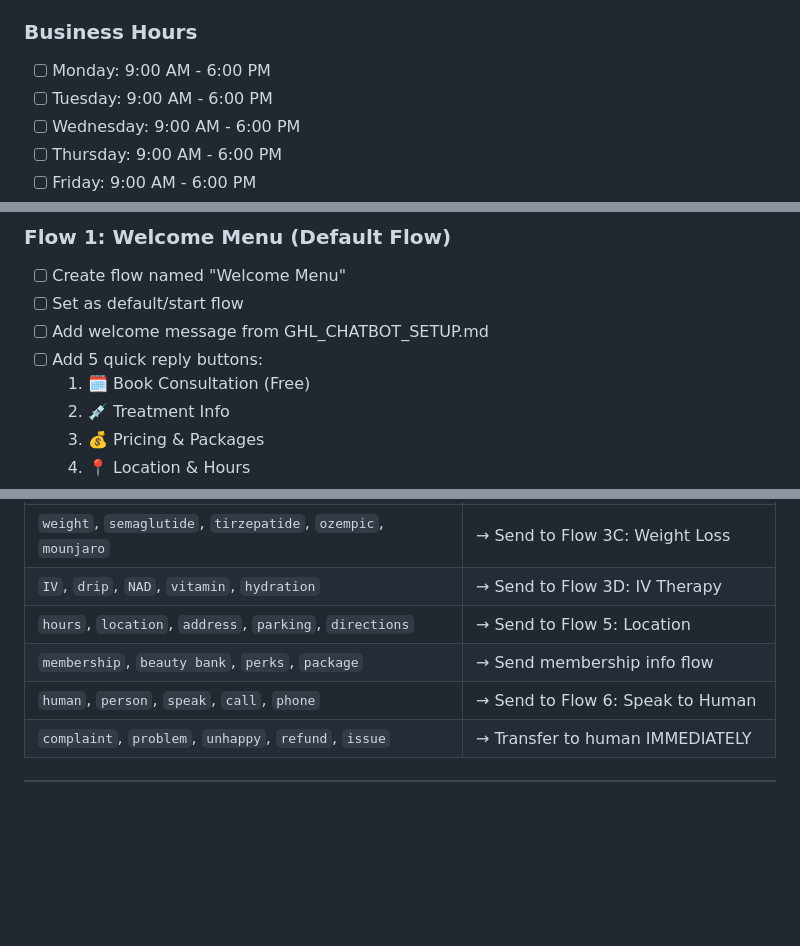
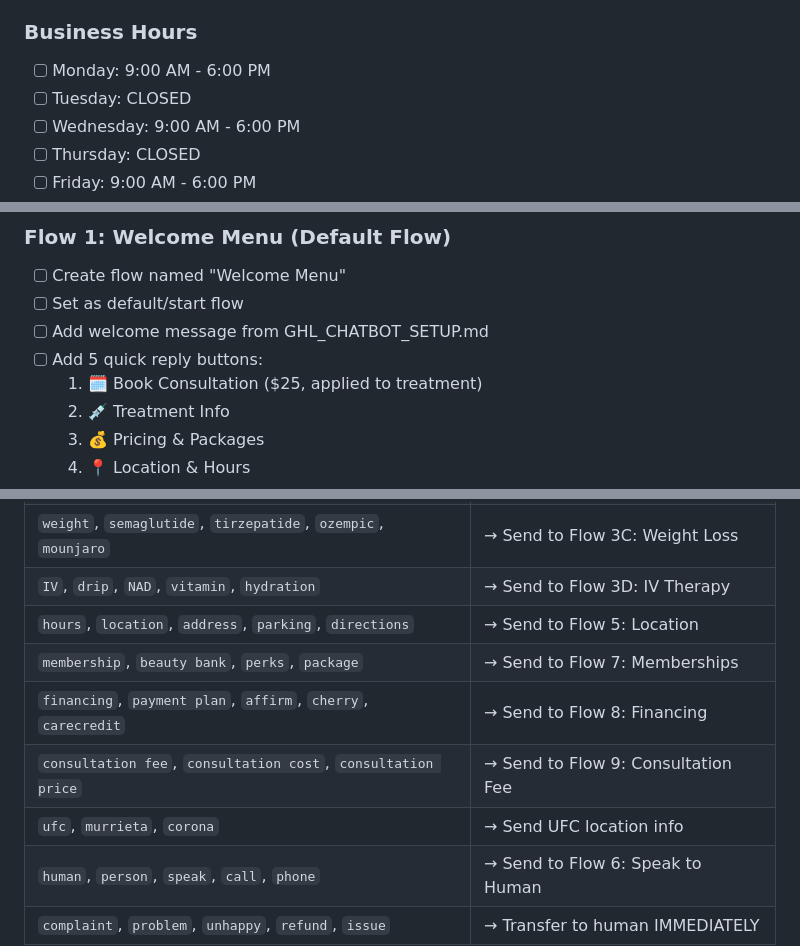
Before and after one commit to mckenziemeow/transformative-wellness-website, a Markdown page: GHL_SETUP_CHECKLIST.md, 3 parts joined by grey strips. GitHub-like rendering; blank space fills up the shorter version.

```diff
--- a/GHL_SETUP_CHECKLIST.md
+++ b/GHL_SETUP_CHECKLIST.md
@@ -27,7 +27,7 @@
 
 ### Business Hours
 - [ ] Monday: 9:00 AM - 6:00 PM
-- [ ] Tuesday: 9:00 AM - 6:00 PM
+- [ ] Tuesday: CLOSED
 - [ ] Wednesday: 9:00 AM - 6:00 PM
-- [ ] Thursday: 9:00 AM - 6:00 PM
+- [ ] Thursday: CLOSED
 - [ ] Friday: 9:00 AM - 6:00 PM
@@ -59,7 +65,7 @@ For immediate booking, visit: https://www.mypatientvisit.com/onlinescheduling/#/
 - [ ] Set as default/start flow
 - [ ] Add welcome message from GHL_CHATBOT_SETUP.md
 - [ ] Add 5 quick reply buttons:
-  1. 🗓️ Book Consultation (Free)
+  1. 🗓️ Book Consultation ($25, applied to treatment)
   2. 💉 Treatment Info
   3. 💰 Pricing & Packages
   4. 📍 Location & Hours
@@ -156,7 +189,10 @@ For immediate booking, visit: https://www.mypatientvisit.com/onlinescheduling/#/
 | `weight`, `semaglutide`, `tirzepatide`, `ozempic`, `mounjaro` | → Send to Flow 3C: Weight Loss |
 | `IV`, `drip`, `NAD`, `vitamin`, `hydration` | → Send to Flow 3D: IV Therapy |
 | `hours`, `location`, `address`, `parking`, `directions` | → Send to Flow 5: Location |
-| `membership`, `beauty bank`, `perks`, `package` | → Send membership info flow |
+| `membership`, `beauty bank`, `perks`, `package` | → Send to Flow 7: Memberships |
+| `financing`, `payment plan`, `affirm`, `cherry`, `carecredit` | → Send to Flow 8: Financing |
+| `consultation fee`, `consultation cost`, `consultation price` | → Send to Flow 9: Consultation Fee |
+| `ufc`, `murrieta`, `corona` | → Send UFC location info |
 | `human`, `person`, `speak`, `call`, `phone` | → Send to Flow 6: Speak to Human |
 | `complaint`, `problem`, `unhappy`, `refund`, `issue` | → Transfer to human IMMEDIATELY |
 
```
Also changed, not shown: other parts of GHL_SETUP_CHECKLIST.md (+38 -5 lines).
